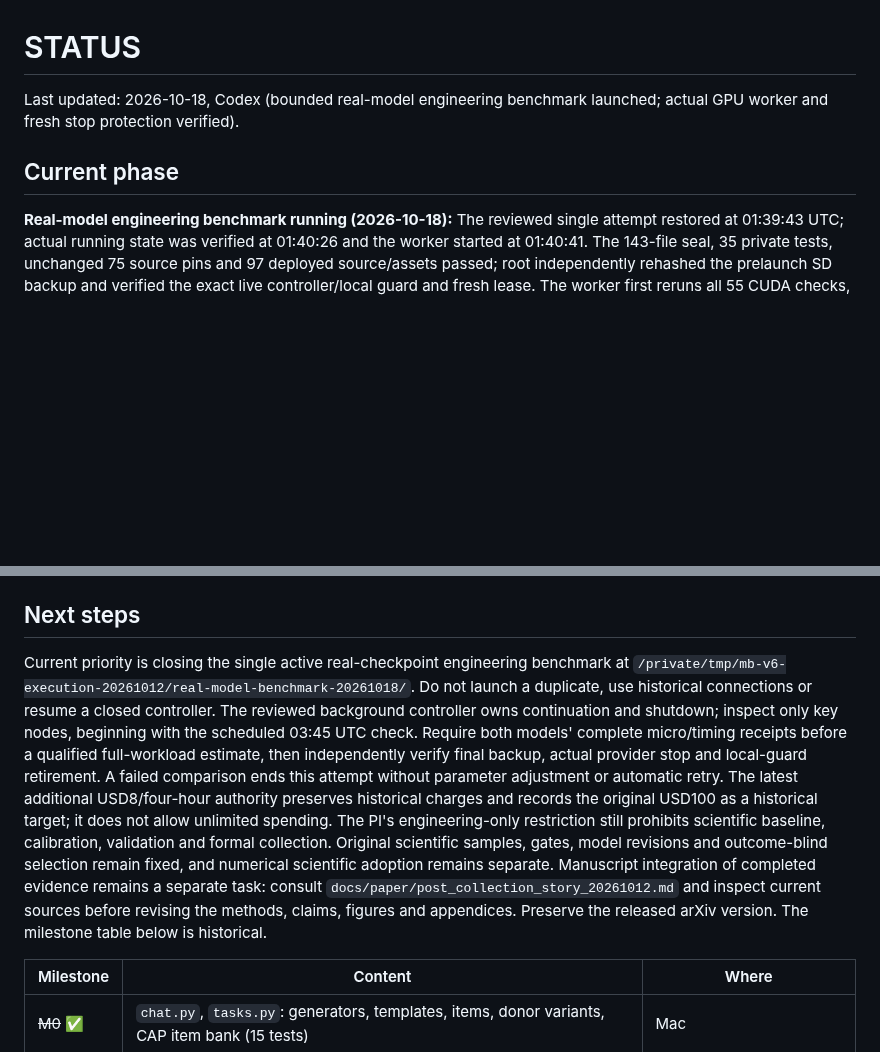
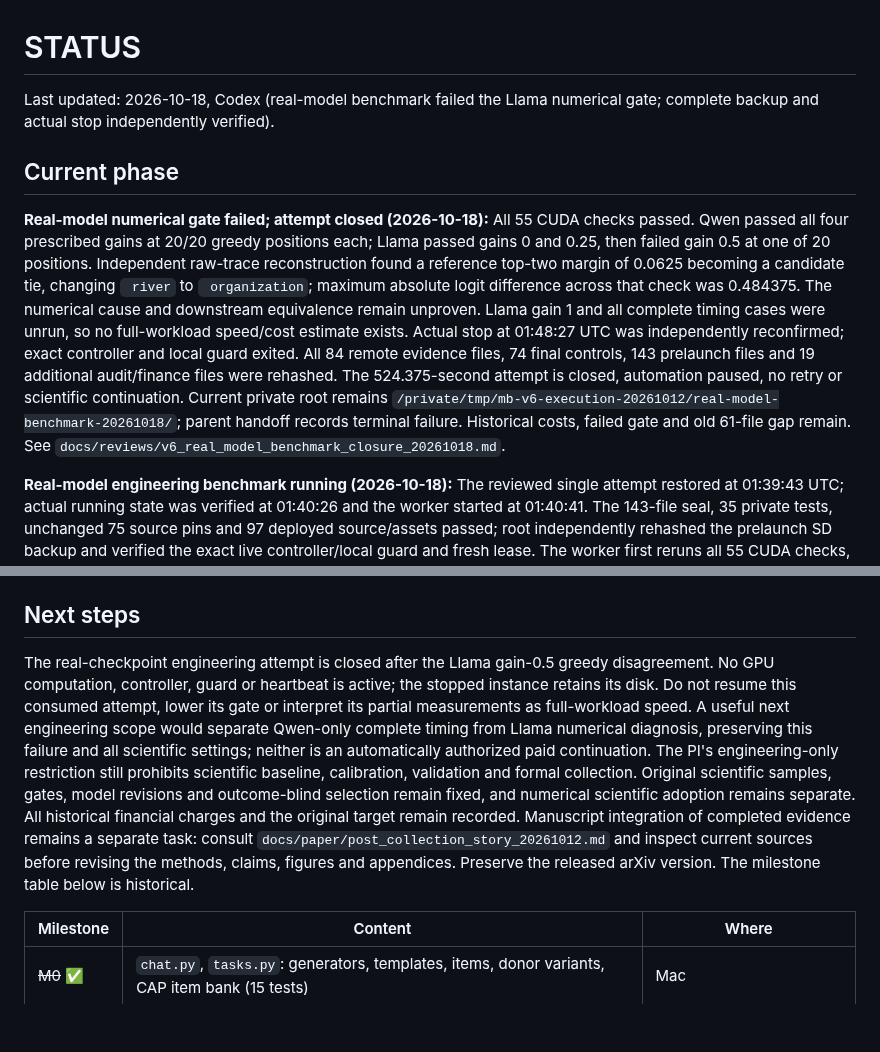
Before and after one commit to BeibaiDraco/mind-connecting, a Markdown page: STATUS.md, 2 parts joined by grey strips. GitHub-like rendering; blank space fills up the shorter version.

```diff
--- a/STATUS.md
+++ b/STATUS.md
@@ -1,8 +1,10 @@
 # STATUS
 
-Last updated: 2026-10-18, Codex (bounded real-model engineering benchmark launched; actual GPU worker and fresh stop protection verified).
+Last updated: 2026-10-18, Codex (real-model benchmark failed the Llama numerical gate; complete backup and actual stop independently verified).
 
 ## Current phase
+
+**Real-model numerical gate failed; attempt closed (2026-10-18):** All 55 CUDA checks passed. Qwen passed all four prescribed gains at 20/20 greedy positions each; Llama passed gains 0 and 0.25, then failed gain 0.5 at one of 20 positions. Independent raw-trace reconstruction found a reference top-two margin of 0.0625 becoming a candidate tie, changing ` river` to ` organization`; maximum absolute logit difference across that check was 0.484375. The numerical cause and downstream equivalence remain unproven. Llama gain 1 and all complete timing cases were unrun, so no full-workload speed/cost estimate exists. Actual stop at 01:48:27 UTC was independently reconfirmed; exact controller and local guard exited. All 84 remote evidence files, 74 final controls, 143 prelaunch files and 19 additional audit/finance files were rehashed. The 524.375-second attempt is closed, automation paused, no retry or scientific continuation. Current private root remains `/private/tmp/mb-v6-execution-20261012/real-model-benchmark-20261018/`; parent handoff records terminal failure. Historical costs, failed gate and old 61-file gap remain. See `docs/reviews/v6_real_model_benchmark_closure_20261018.md`.
 
 **Real-model engineering benchmark running (2026-10-18):** The reviewed single attempt restored at 01:39:43 UTC; actual running state was verified at 01:40:26 and the worker started at 01:40:41. The 143-file seal, 35 private tests, unchanged 75 source pins and 97 deployed source/assets passed; root independently rehashed the prelaunch SD backup and verified the exact live controller/local guard and fresh lease. The worker first reruns all 55 CUDA checks, then both fixed real models' four-gain micro comparisons, then the original four engineering timing fixtures only after both micro gates pass. No real-model consistency or speed result is claimed yet. This is the explicitly bounded additional USD8/four-hour continuation, with historical accounting/target retained and no scientific stages or retry. Actual-stop deadline is 05:39:43 UTC / 00:39 Chicago; one sparse check is active for 03:45 UTC / 22:45 Chicago. The sole execution root is `/private/tmp/mb-v6-execution-20261012/real-model-benchmark-20261018/`; parent handoff `current_*` points there. See `docs/reviews/v6_real_model_benchmark_launch_20261018.md`.
 
@@ -338,7 +340,7 @@ Last updated: 2026-10-18, Codex (bounded real-model engineering benchmark launch
 
 ## Next steps
 
-Current priority is closing the single active real-checkpoint engineering benchmark at `/private/tmp/mb-v6-execution-20261012/real-model-benchmark-20261018/`. Do not launch a duplicate, use historical connections or resume a closed controller. The reviewed background controller owns continuation and shutdown; inspect only key nodes, beginning with the scheduled 03:45 UTC check. Require both models' complete micro/timing receipts before a qualified full-workload estimate, then independently verify final backup, actual provider stop and local-guard retirement. A failed comparison ends this attempt without parameter adjustment or automatic retry. The latest additional USD8/four-hour authority preserves historical charges and records the original USD100 as a historical target; it does not allow unlimited spending. The PI's engineering-only restriction still prohibits scientific baseline, calibration, validation and formal collection. Original scientific samples, gates, model revisions and outcome-blind selection remain fixed, and numerical scientific adoption remains separate. Manuscript integration of completed evidence remains a separate task: consult `docs/paper/post_collection_story_20261012.md` and inspect current sources before revising the methods, claims, figures and appendices. Preserve the released arXiv version. The milestone table below is historical.
+The real-checkpoint engineering attempt is closed after the Llama gain-0.5 greedy disagreement. No GPU computation, controller, guard or heartbeat is active; the stopped instance retains its disk. Do not resume this consumed attempt, lower its gate or interpret its partial measurements as full-workload speed. A useful next engineering scope would separate Qwen-only complete timing from Llama numerical diagnosis, preserving this failure and all scientific settings; neither is an automatically authorized paid continuation. The PI's engineering-only restriction still prohibits scientific baseline, calibration, validation and formal collection. Original scientific samples, gates, model revisions and outcome-blind selection remain fixed, and numerical scientific adoption remains separate. All historical financial charges and the original target remain recorded. Manuscript integration of completed evidence remains a separate task: consult `docs/paper/post_collection_story_20261012.md` and inspect current sources before revising the methods, claims, figures and appendices. Preserve the released arXiv version. The milestone table below is historical.
 
 | Milestone | Content | Where |
 |---|---|---|
```
Also changed, not shown: decision_log.md (+5 -0 lines), docs/reviews/v6_real_model_benchmark_closure_20261018.md (added, +37 -0 lines).
